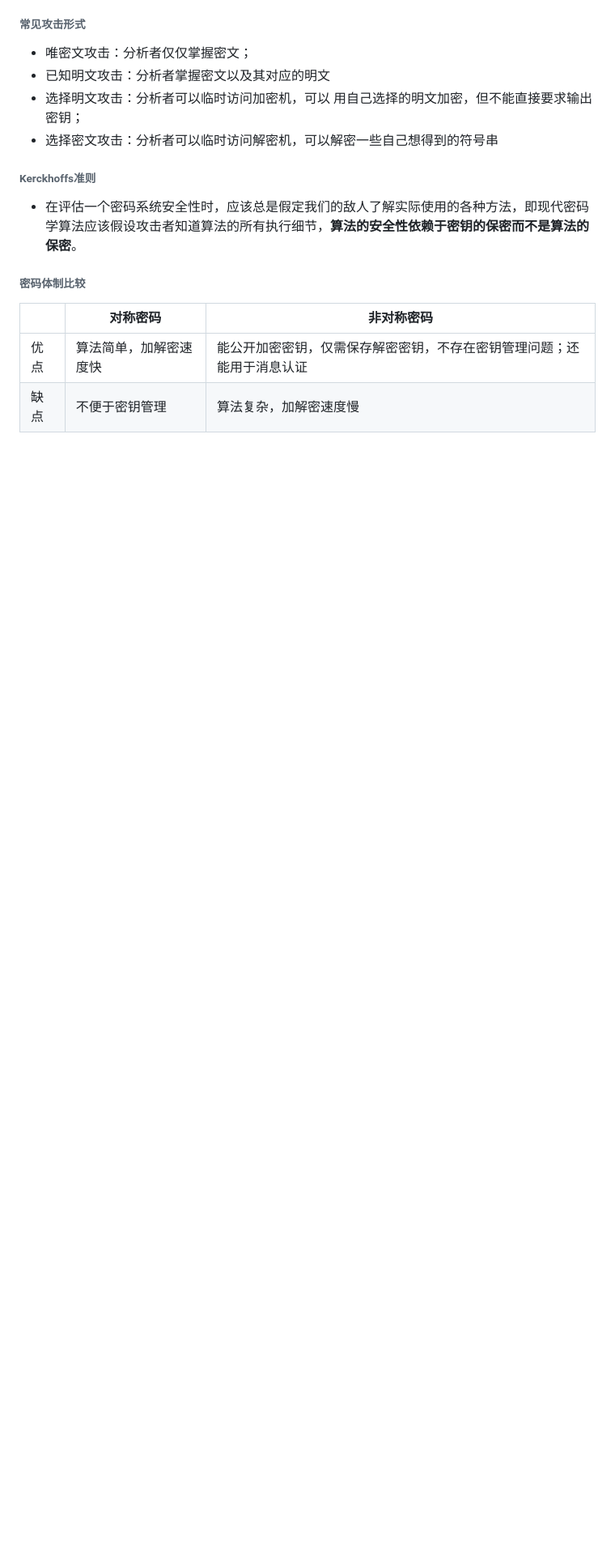
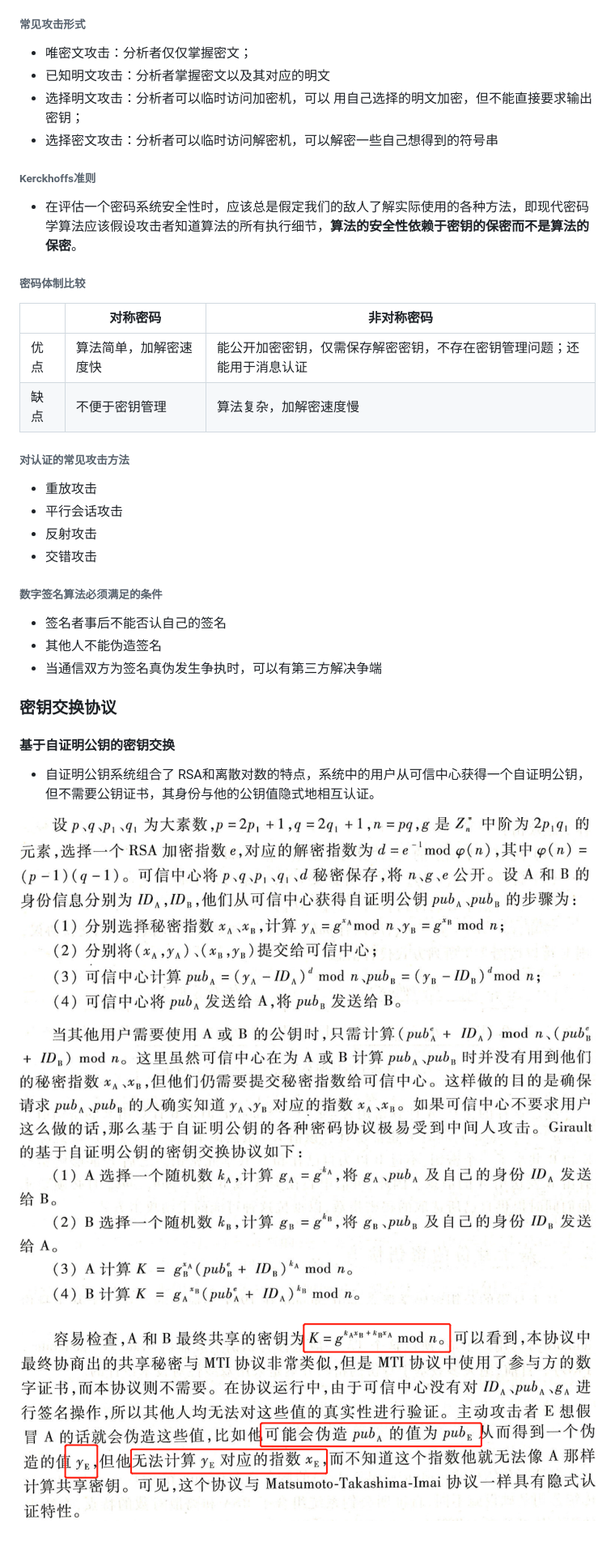
Before and after one commit to xiabee/BIT-CS, a Markdown page: 密码协议/Chapter2/README.md, the part around the change. Shown: that part at 81% size. Rendered like a GitHub page; pictures changed too: 密码协议/images/2.1.1.png (added), 密码协议/images/2.1.2.png (added), 密码协议/images/2.1.3.png (added); blank space fills up the shorter version.

Commit message:
Cryptographic Protocols

```diff
--- a/密码协议/Chapter2/README.md
+++ b/密码协议/Chapter2/README.md
@@ -42,3 +42,40 @@
 | ---- | ---------------------- | ------------------------------------------------------------ |
 | 优点 | 算法简单，加解密速度快 | 能公开加密密钥，仅需保存解密密钥，不存在密钥管理问题；还能用于消息认证 |
 | 缺点 | 不便于密钥管理         | 算法复杂，加解密速度慢                                       |
+
+
+
+###### 对认证的常见攻击方法
+
+* 重放攻击
+* 平行会话攻击
+* 反射攻击
+* 交错攻击
+
+
+
+###### 数字签名算法必须满足的条件
+
+* 签名者事后不能否认自己的签名
+* 其他人不能伪造签名
+* 当通信双方为签名真伪发生争执时，可以有第三方解决争端
+
+
+
+### 密钥交换协议
+
+#### 基于自证明公钥的密钥交换
+
+* 自证明公钥系统组合了 RSA和离散对数的特点，系统中的用户从可信中心获得一个自证明公钥，但不需要公钥证书，其身份与他的公钥值隐式地相互认证。
+
+
+
+![](../images/2.1.1.png)
+
+
+
+![](../images/2.1.2.png)
+
+
+
+![](../images/2.1.3.png)
```
